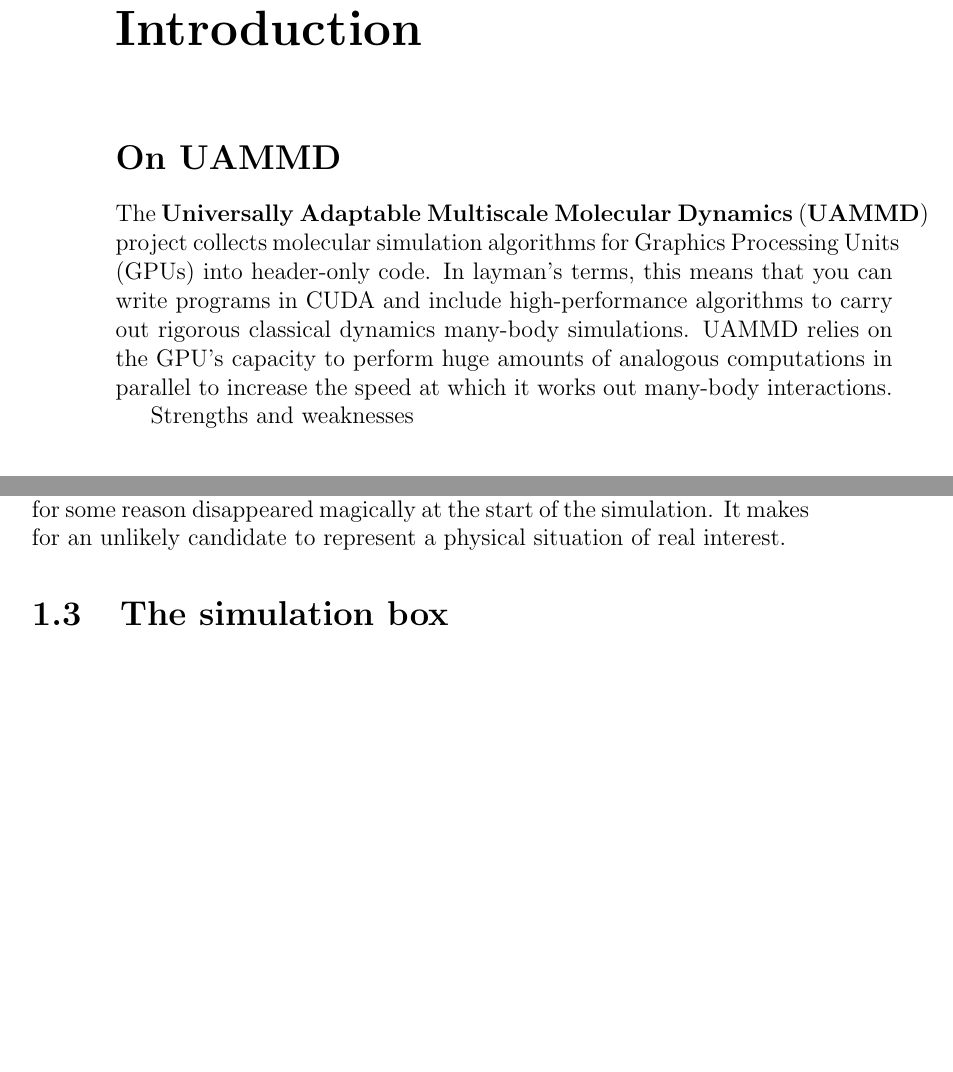
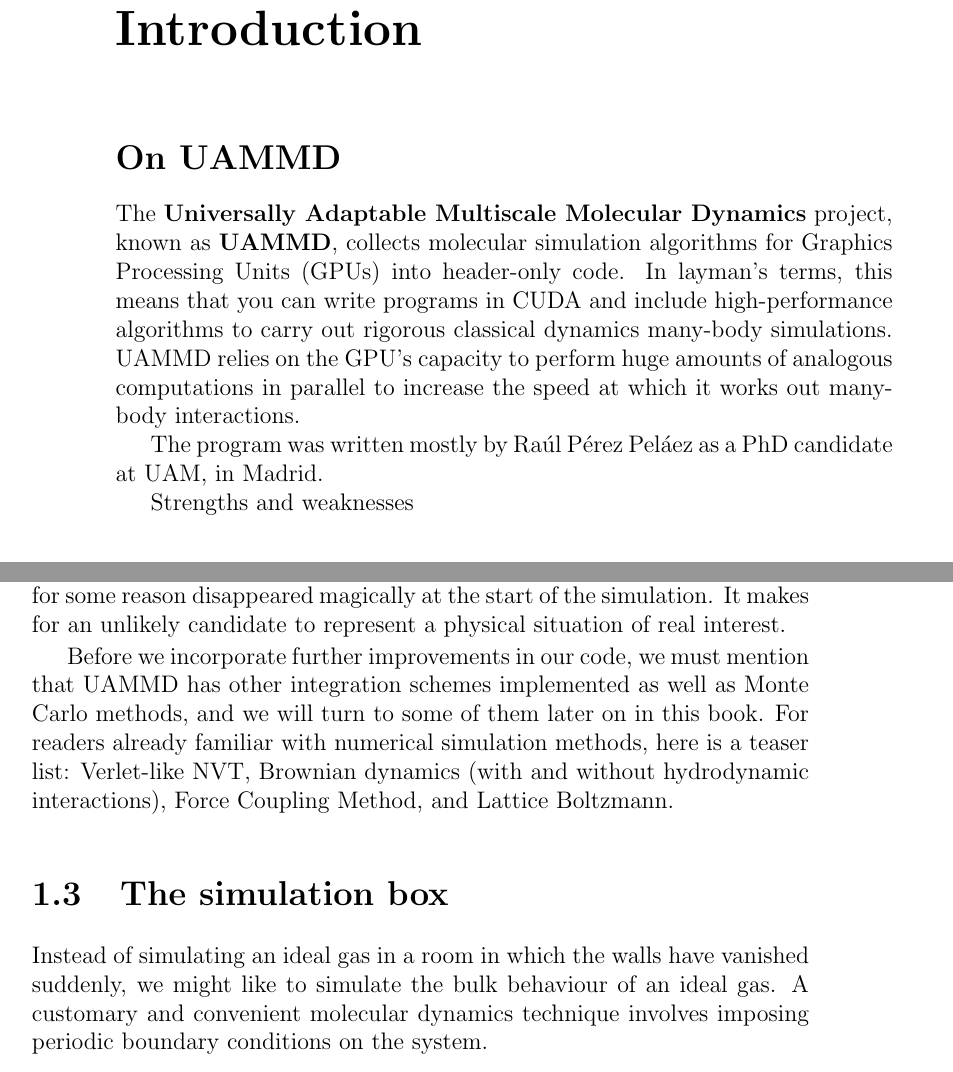
Before and after one commit to marcmelendez/UAMMD_intro, a LaTeX book (uammd_intro.tex, which reads chapters/first_simulation.tex, chapters/introduction.tex): two parts of pages 4 and 9 of 9 before the commit and two parts of pages 4 and 9 of 10 after it, joined at a grey line, cut so that both start at the same text, the shorter picture padded with empty space. Compiled offline with pdfLaTeX.

Commit message:
Small additions to main text

```diff
--- a/chapters/first_simulation.tex
+++ b/chapters/first_simulation.tex
@@ -242,8 +242,19 @@ the free expansion of an ideal gas, initially confined to a box that for some
 reason disappeared magically at the start of the simulation. It makes for an
 unlikely candidate to represent a physical situation of real interest.
 
+Before we incorporate further improvements in our code, we must mention that
+UAMMD has other integration schemes implemented as well as Monte Carlo methods,
+and we will turn to some of them later on in this book. For readers already
+familiar with numerical simulation methods, here is a teaser list: Verlet-like
+NVT, Brownian dynamics (with and without hydrodynamic interactions), Force
+Coupling Method, and Lattice Boltzmann.
+
 \section{The simulation box}
 
+Instead of simulating an ideal gas in a room in which the walls have vanished
+suddenly, we might like to simulate the bulk behaviour of an ideal gas. A
+customary and convenient molecular dynamics technique involves imposing periodic
+boundary conditions on the system.
 
 \section{Interactions}
 
--- a/chapters/introduction.tex
+++ b/chapters/introduction.tex
@@ -1,12 +1,15 @@
 \section*{On UAMMD}
 
-The \textbf{Universally Adaptable Multiscale Molecular Dynamics}
-(\textbf{UAMMD}) project collects molecular simulation algorithms for Graphics
+The \textbf{Universally Adaptable Multiscale Molecular Dynamics} project,
+known as \textbf{UAMMD}, collects molecular simulation algorithms for Graphics
 Processing Units (GPUs) into header-only code. In layman's terms, this means
 that you can write programs in CUDA and include high-performance algorithms to
 carry out rigorous classical dynamics many-body simulations. UAMMD relies on the
 GPU's capacity to perform huge amounts of analogous computations in parallel to
 increase the speed at which it works out many-body interactions.
+
+The program was written mostly by Ra\'ul P\'erez Pel\'aez as a PhD candidate at
+UAM, in Madrid.
 
 Strengths and weaknesses
 
--- a/uammd_intro.tex
+++ b/uammd_intro.tex
@@ -13,7 +13,11 @@
 \usepackage{afterpage}
 \usepackage{comment}
 \usepackage{listings}
-\lstset{morecomment = [is]{\%!}{\^^M}}
+\lstset{morecomment = [is]{\%!}{\^^M},
+        basicstyle = \small,
+        breaklines=true,
+        postbreak=\mbox{$\hookrightarrow$\ }
+        }
 \usepackage{hyperref}
 \hypersetup{
     colorlinks,
```
Also changed, not shown: uammd_intro.tex (1 more changed lines).
